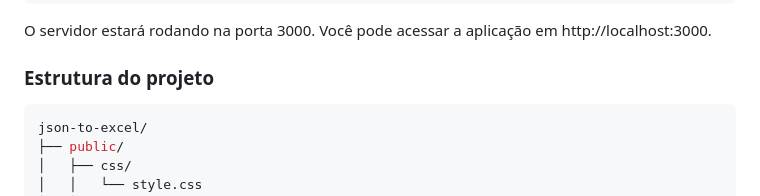
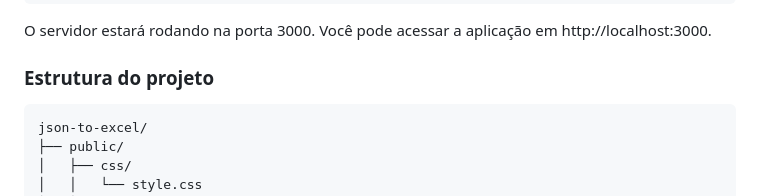
Before and after one commit to souzahub/JsonToExcel, a Markdown page: README.md, the part around the change. Rendered like a GitHub page.

````diff
--- a/README.md
+++ b/README.md
@@ -36,7 +36,7 @@ O servidor estará rodando na porta 3000. Você pode acessar a aplicação em ht
 
 ### Estrutura do projeto
 
-```json
+```
 json-to-excel/
 ├── public/
 │   ├── css/
````
